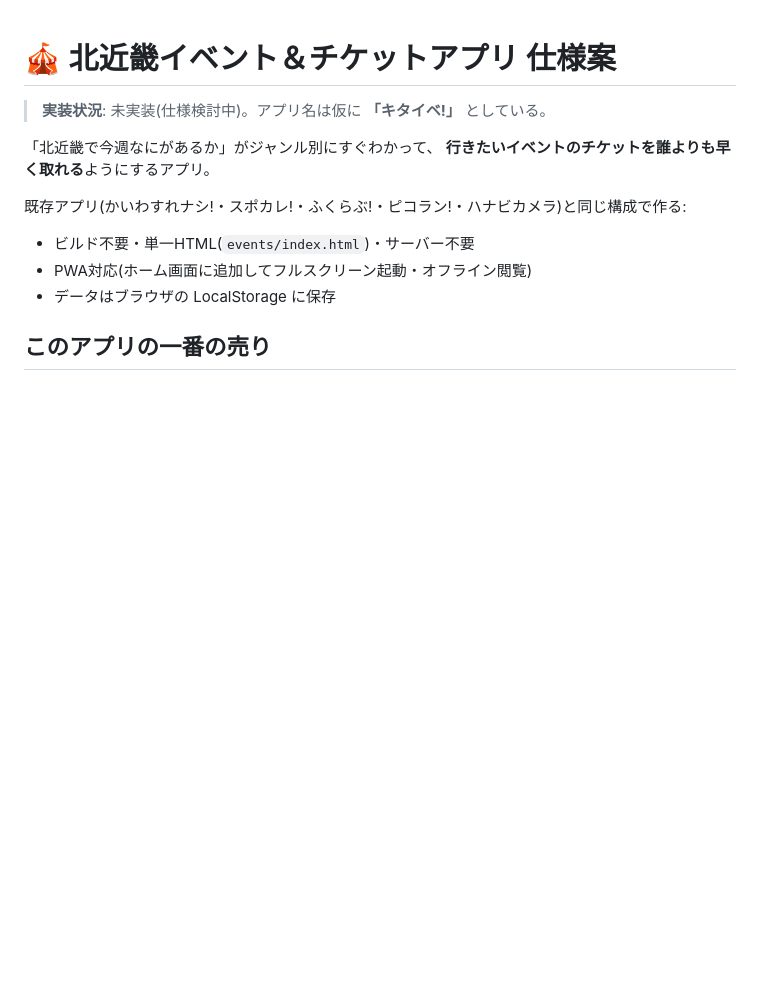
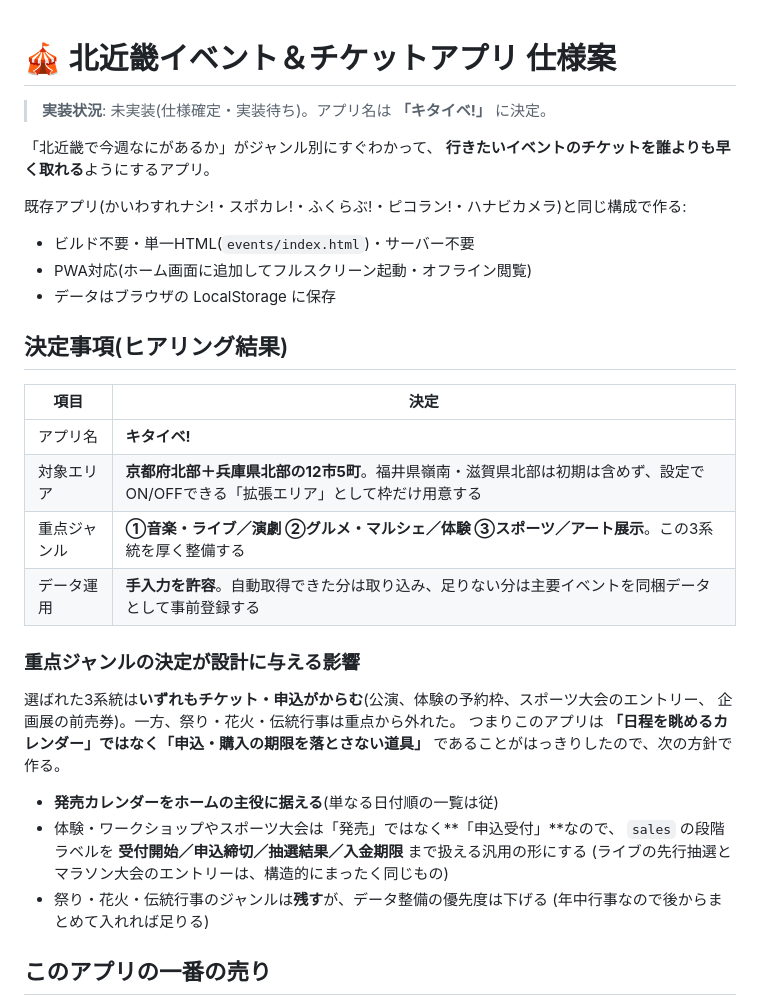
Before and after one commit to wsdgg266-lgtm/my-game, a Markdown page: docs/SPEC-events.md, the part around one of its changes. Rendered like a GitHub page; blank space fills up the shorter version.

```diff
--- a/docs/SPEC-events.md
+++ b/docs/SPEC-events.md
@@ -1,6 +1,6 @@
 # 🎪 北近畿イベント＆チケットアプリ 仕様案
 
-> **実装状況**: 未実装(仕様検討中)。アプリ名は仮に **「キタイベ!」** としている。
+> **実装状況**: 未実装(仕様確定・実装待ち)。アプリ名は **「キタイベ!」** に決定。
 
 「北近畿で今週なにがあるか」がジャンル別にすぐわかって、
 **行きたいイベントのチケットを誰よりも早く取れる**ようにするアプリ。
@@ -10,6 +10,29 @@
 - ビルド不要・単一HTML(`events/index.html`)・サーバー不要
 - PWA対応(ホーム画面に追加してフルスクリーン起動・オフライン閲覧)
 - データはブラウザの LocalStorage に保存
+
+## 決定事項(ヒアリング結果)
+
+| 項目 | 決定 |
+|---|---|
+| アプリ名 | **キタイベ!** |
+| 対象エリア | **京都府北部＋兵庫県北部の12市5町**。福井県嶺南・滋賀県北部は初期は含めず、設定でON/OFFできる「拡張エリア」として枠だけ用意する |
+| 重点ジャンル | **①音楽・ライブ／演劇 ②グルメ・マルシェ／体験 ③スポーツ／アート展示**。この3系統を厚く整備する |
+| データ運用 | **手入力を許容**。自動取得できた分は取り込み、足りない分は主要イベントを同梱データとして事前登録する |
+
+### 重点ジャンルの決定が設計に与える影響
+
+選ばれた3系統は**いずれもチケット・申込がからむ**(公演、体験の予約枠、スポーツ大会のエントリー、
+企画展の前売券)。一方、祭り・花火・伝統行事は重点から外れた。
+つまりこのアプリは **「日程を眺めるカレンダー」ではなく「申込・購入の期限を落とさない道具」**
+であることがはっきりしたので、次の方針で作る。
+
+- **発売カレンダーをホームの主役に据える**(単なる日付順の一覧は従)
+- 体験・ワークショップやスポーツ大会は「発売」ではなく**「申込受付」**なので、
+  `sales` の段階ラベルを **受付開始／申込締切／抽選結果／入金期限** まで扱える汎用の形にする
+  (ライブの先行抽選とマラソン大会のエントリーは、構造的にまったく同じもの)
+- 祭り・花火・伝統行事のジャンルは**残す**が、データ整備の優先度は下げる
+  (年中行事なので後からまとめて入れれば足りる)
 
 ## このアプリの一番の売り
 
```
Also changed, not shown: other parts of docs/SPEC-events.md (+26 -27 lines).
